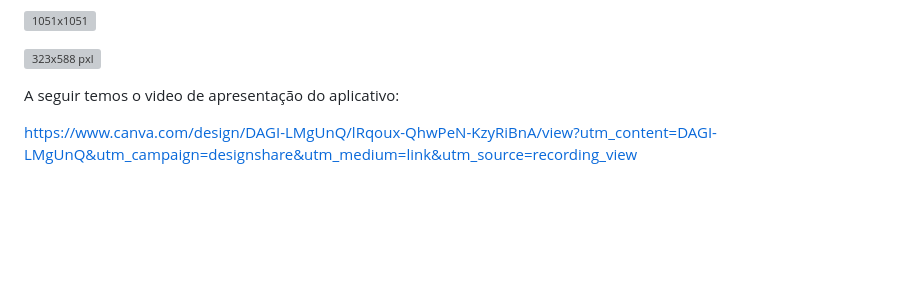
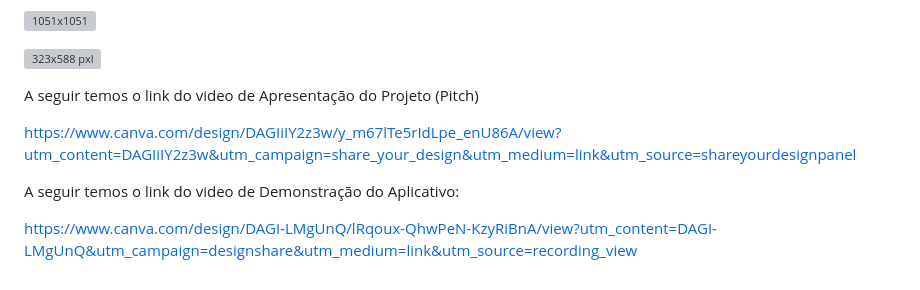
Before and after one commit to Intr3pidus/MathKids-Rescue, a Markdown page: README.md, the part around the change. Drawn GitHub-style; blank space fills up the shorter version; grey boxes are pictures that could not be loaded.

```diff
--- a/README.md
+++ b/README.md
@@ -29,6 +29,11 @@ A seguir temos a logo do Aplicativo:
 ![323x588 pxl](https://github.com/Intr3pidus/MathKidsRescue/assets/168660907/b8006362-0c88-4128-a3bc-00cb36d7fcbc)
 
 
-A seguir temos o video de apresentação do aplicativo:
+A seguir temos o link do video de Apresentação do Projeto (Pitch)
+
+https://www.canva.com/design/DAGIiIY2z3w/y_m67lTe5rIdLpe_enU86A/view?utm_content=DAGIiIY2z3w&utm_campaign=share_your_design&utm_medium=link&utm_source=shareyourdesignpanel
+
+
+A seguir temos o link do video de Demonstração do Aplicativo:
 
 https://www.canva.com/design/DAGI-LMgUnQ/lRqoux-QhwPeN-KzyRiBnA/view?utm_content=DAGI-LMgUnQ&utm_campaign=designshare&utm_medium=link&utm_source=recording_view
```
